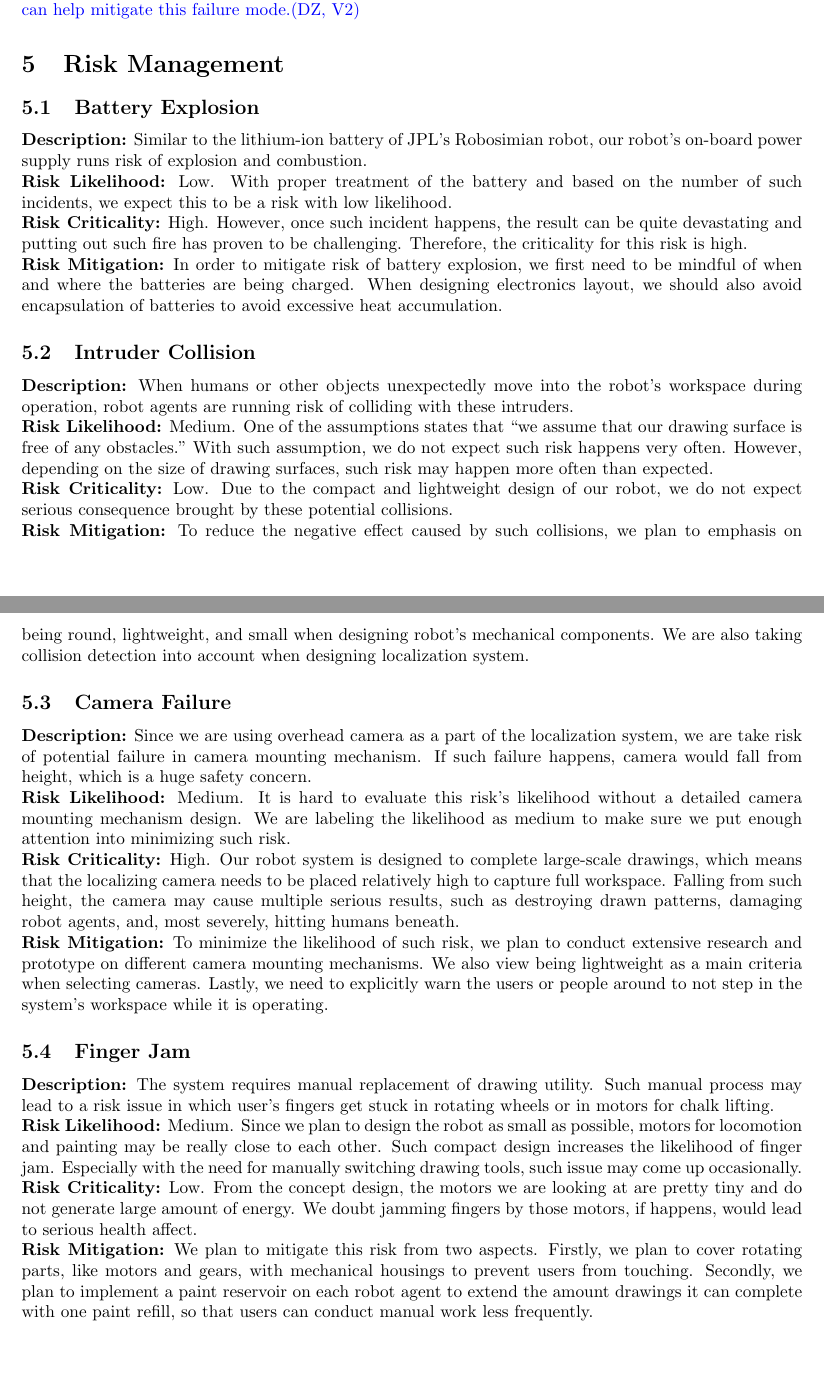
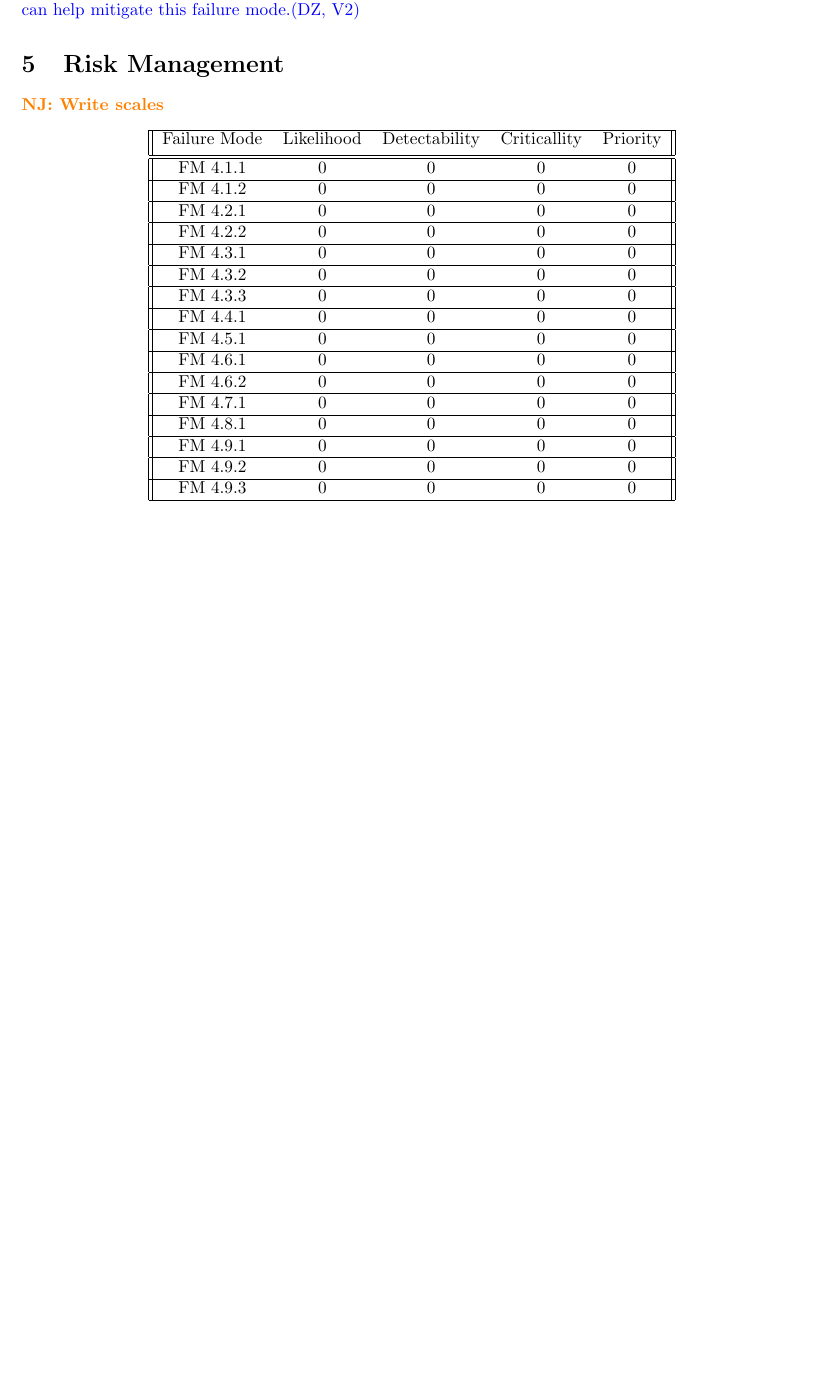
Before and after one commit to rachelholladay/robotics_capstone, a LaTeX document (documentation/test_plan/main.tex, which reads documentation/test_plan/risk_management.tex): two parts of pages 20 and 21 of 23 before the commit and part of page 20 of 22 after it, the two joined at a grey line, cut so that both start at the same text, the shorter picture padded with empty space. The pictures show the PDF file documentation/test_plan/main.pdf that the author committed with the source.

Commit message:
Empty risk table

```diff
--- a/documentation/test_plan/risk_management.tex
+++ b/documentation/test_plan/risk_management.tex
@@ -5,24 +6,40 @@
 
-\subsection{Battery Explosion}
-\textbf{Description:} Similar to the lithium-ion battery of JPL’s Robosimian robot, our robot’s on-board power supply runs risk of explosion and combustion.\\
-\textbf{Risk Likelihood:} Low. With proper treatment of the battery and based on the number of such incidents, we expect this to be a risk with low likelihood.\\
-\textbf{Risk Criticality:} High. However, once such incident happens, the result can be quite devastating and putting out such fire has proven to be challenging. Therefore, the criticality for this risk is high.\\
-\textbf{Risk Mitigation:} In order to mitigate risk of battery explosion, we first need to be mindful of when and where the batteries are being charged. When designing electronics layout, we should also avoid encapsulation of batteries to avoid excessive heat accumulation.
-
-\subsection{Intruder Collision}
-\textbf{Description:} When humans or other objects unexpectedly move into the robot’s workspace during operation, robot agents are running risk of colliding with these intruders.\\
-\textbf{Risk Likelihood:} Medium. One of the assumptions states that “we assume that our drawing surface is free of any obstacles.” With such assumption, we do not expect such risk happens very often. However, depending on the size of drawing surfaces, such risk may happen more often than expected.\\
-\textbf{Risk Criticality:} Low. Due to the compact and lightweight design of our robot, we do not expect serious consequence brought by these potential collisions.\\
-\textbf{Risk Mitigation:} To reduce the negative effect caused by such collisions, we plan to emphasis on being round, lightweight, and small when designing robot’s mechanical components. We are also taking collision detection into account when designing localization system.
-
-\subsection{Camera Failure}
-\textbf{Description:} Since we are using overhead camera as a part of the localization system, we are take risk of potential failure in camera mounting mechanism. If such failure happens, camera would fall from height, which is a huge safety concern.\\
-\textbf{Risk Likelihood:} Medium. It is hard to evaluate this risk’s likelihood without a detailed camera mounting mechanism design. We are labeling the likelihood as medium to make sure we put enough attention into minimizing such risk.\\
-\textbf{Risk Criticality:} High. Our robot system is designed to complete large-scale drawings, which means that the localizing camera needs to be placed relatively high to capture full workspace. Falling from such height, the camera may cause multiple serious results, such as destroying drawn patterns, damaging robot agents, and, most severely, hitting humans beneath. \\
-\textbf{Risk Mitigation:} To minimize the likelihood of such risk, we plan to conduct extensive research and prototype on different camera mounting mechanisms. We also view being lightweight as a main criteria when selecting cameras. Lastly, we need to explicitly warn the users or people around to not step in the system’s workspace while it is operating.
-
-\subsection{Finger Jam}
-\textbf{Description:} The system requires manual replacement of drawing utility. Such manual process may lead to a risk issue in which user’s fingers get stuck in rotating wheels or in motors for chalk lifting. \\
-\textbf{Risk Likelihood:} Medium. Since we plan to design the robot as small as possible, motors for locomotion and painting may be really close to each other. Such compact design increases the likelihood of finger jam. Especially with the need for manually switching drawing tools, such issue may come up occasionally. \\
-\textbf{Risk Criticality:} Low. From the concept design, the motors we are looking at are pretty tiny and do not generate large amount of energy. We doubt jamming fingers by those motors, if happens, would lead to serious health affect.\\
-\textbf{Risk Mitigation:} We plan to mitigate this risk from two aspects. Firstly, we plan to cover rotating parts, like motors and gears, with mechanical housings to prevent users from touching. Secondly, we plan to implement a paint reservoir on each robot agent to extend the amount drawings it can complete with one paint refill, so that users can conduct manual work less frequently.
+\begin{center}
+ \begin{tabular}{||c c c c c||}
+ \hline
+ Failure Mode & Likelihood & Detectability & Criticallity & Priority \\ [0.5ex]
+ \hline\hline
+ \failref{sec:writing_fm_ink} & 0 & 0 & 0 & 0  \\
+ \hline
+ \failref{sec:writing_fm_mechanism} & 0 & 0 & 0 & 0  \\
+ \hline
+ \failref{sec:locomotion_fm_motion} & 0 & 0 & 0 & 0  \\
+ \hline
+ \failref{sec:locomotion_fm_omni} & 0 & 0 & 0 & 0  \\
+ \hline
+ \failref{sec:localization_fm_cam} & 0 & 0 & 0 & 0  \\
+ \hline
+ \failref{sec:localization_fm_unusable} & 0 & 0 & 0 & 0  \\
+ \hline
+ \failref{sec:localization_fm_occlusion} & 0 & 0 & 0 & 0  \\
+ \hline
+ \failref{sec:image_fm_input} & 0 & 0 & 0 & 0  \\
+ \hline
+ \failref{sec:sdp_fm_planning} & 0 & 0 & 0 & 0  \\
+ \hline
+ \failref{sec:comm_fm_loss} & 0 & 0 & 0 & 0  \\
+ \hline
+ \failref{sec:comm_fm_incorrect} & 0 & 0 & 0 & 0  \\
+ \hline
+ \failref{sec:ui_fm_navigation} & 0 & 0 & 0 & 0  \\
+ \hline
+ \failref{sec:power_fm_battery} & 0 & 0 & 0 & 0  \\
+ \hline
+ \failref{sec:sys_val_fm_bounds} & 0 & 0 & 0 & 0  \\
+ \hline
+ \failref{sec:sys_val_fm_markings} & 0 & 0 & 0 & 0  \\
+ \hline
+ \failref{sec:sys_val_fm_collision} & 0 & 0 & 0 & 0  \\
+ \hline
+\end{tabular}
+\end{center}
```
Also changed, not shown: documentation/test_plan/main.tex (+1 -0 lines), documentation/test_plan/main.pdf, documentation/test_plan/risk_management.tex (1 more changed lines).
